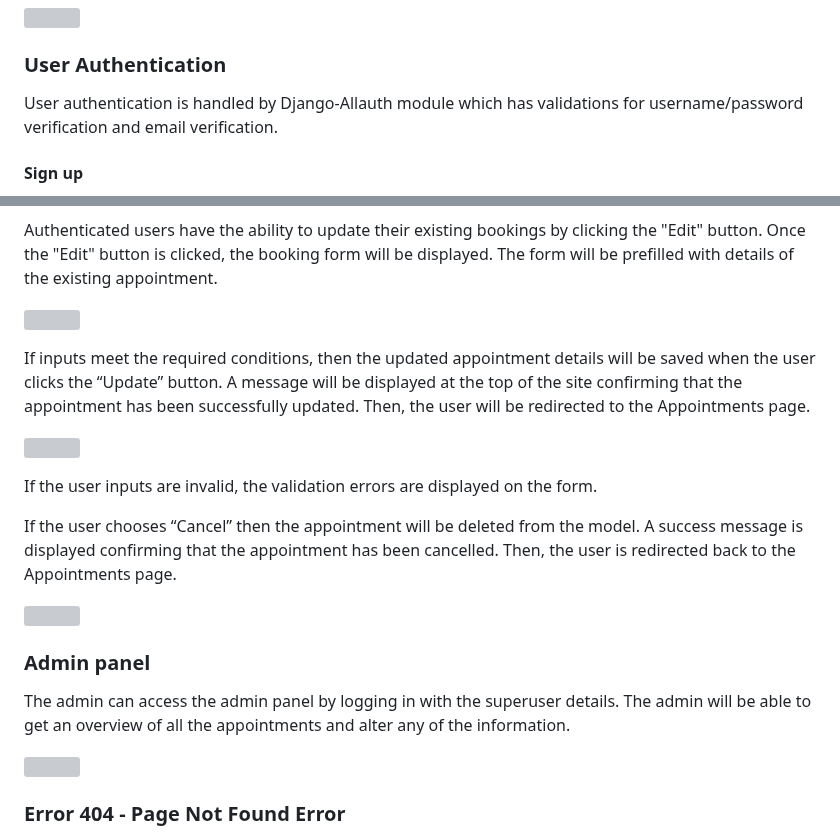
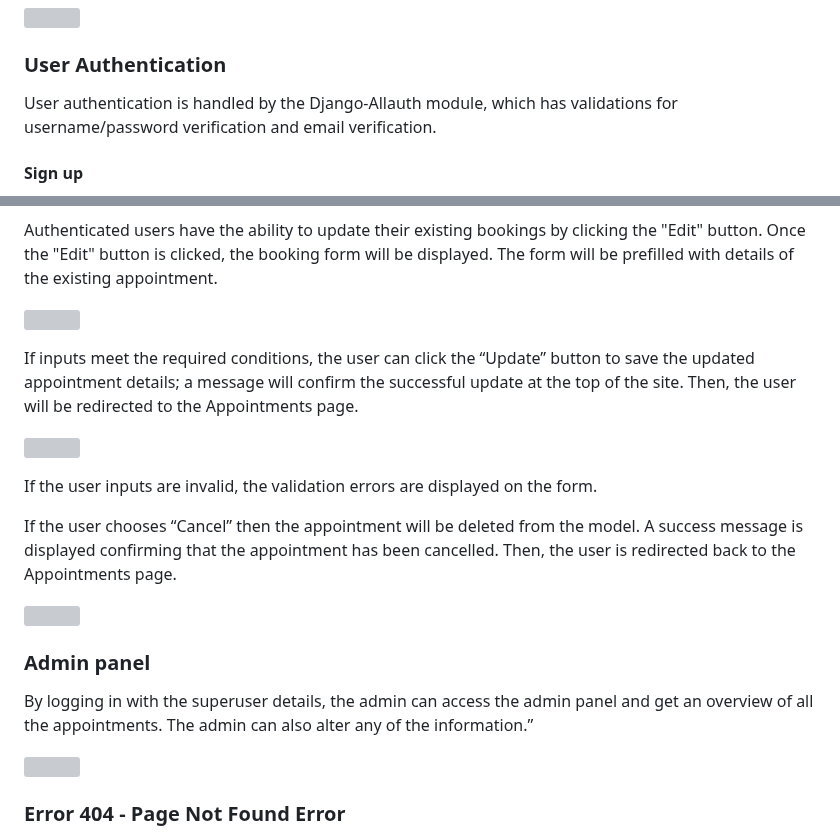
Before and after one commit to ip69719/ci-portfolio-four, a Markdown page: README.md, 2 parts joined by grey strips. Drawn GitHub-style; grey boxes are pictures that could not be loaded.

Commit message:
DOCS: correct grammar and spelling mistakes in README.md file

```diff
--- a/README.md
+++ b/README.md
@@ -123,7 +123,7 @@ The middle section of the homepage contains welcoming text highlighting industry
 ![](https://github.com/ip69719/ci-portfolio-four/blob/main/django_eleganza/assets/documents/images/features/welcome.png)
 
 ### User Authentication
-User authentication is handled by Django-Allauth module which has validations for username/password verification and email verification.
+User authentication is handled by the Django-Allauth module, which has validations for username/password verification and email verification.
 
 #### Sign up
 * New users will have to sign up for a free account using the input form.
@@ -196,7 +196,7 @@ Authenticated users have the ability to update their existing bookings by clicki
 
 ![](https://github.com/ip69719/ci-portfolio-four/blob/main/django_eleganza/assets/documents/images/features/edit_booking.png)
 
-If inputs meet the required conditions, then the updated appointment details will be saved when the user clicks the “Update” button. A message will be displayed at the top of the site confirming that the appointment has been successfully updated. Then, the user will be redirected to the Appointments page.
+If inputs meet the required conditions, the user can click the “Update” button to save the updated appointment details; a message will confirm the successful update at the top of the site. Then, the user will be redirected to the Appointments page.
 
 ![](https://github.com/ip69719/ci-portfolio-four/blob/main/django_eleganza/assets/documents/images/features/edit_confirm_msg.png)
 
@@ -208,7 +208,7 @@ If the user chooses “Cancel” then the appointment will be deleted from the m
 
 ### Admin panel
 
-The admin can access the admin panel by logging in with the superuser details. The admin will be able to get an overview of all the appointments and alter any of the information.
+By logging in with the superuser details, the admin can access the admin panel and get an overview of all the appointments. The admin can also alter any of the information.”
 
 ![](https://github.com/ip69719/ci-portfolio-four/blob/main/django_eleganza/assets/documents/images/features/admin.png)
 
```
